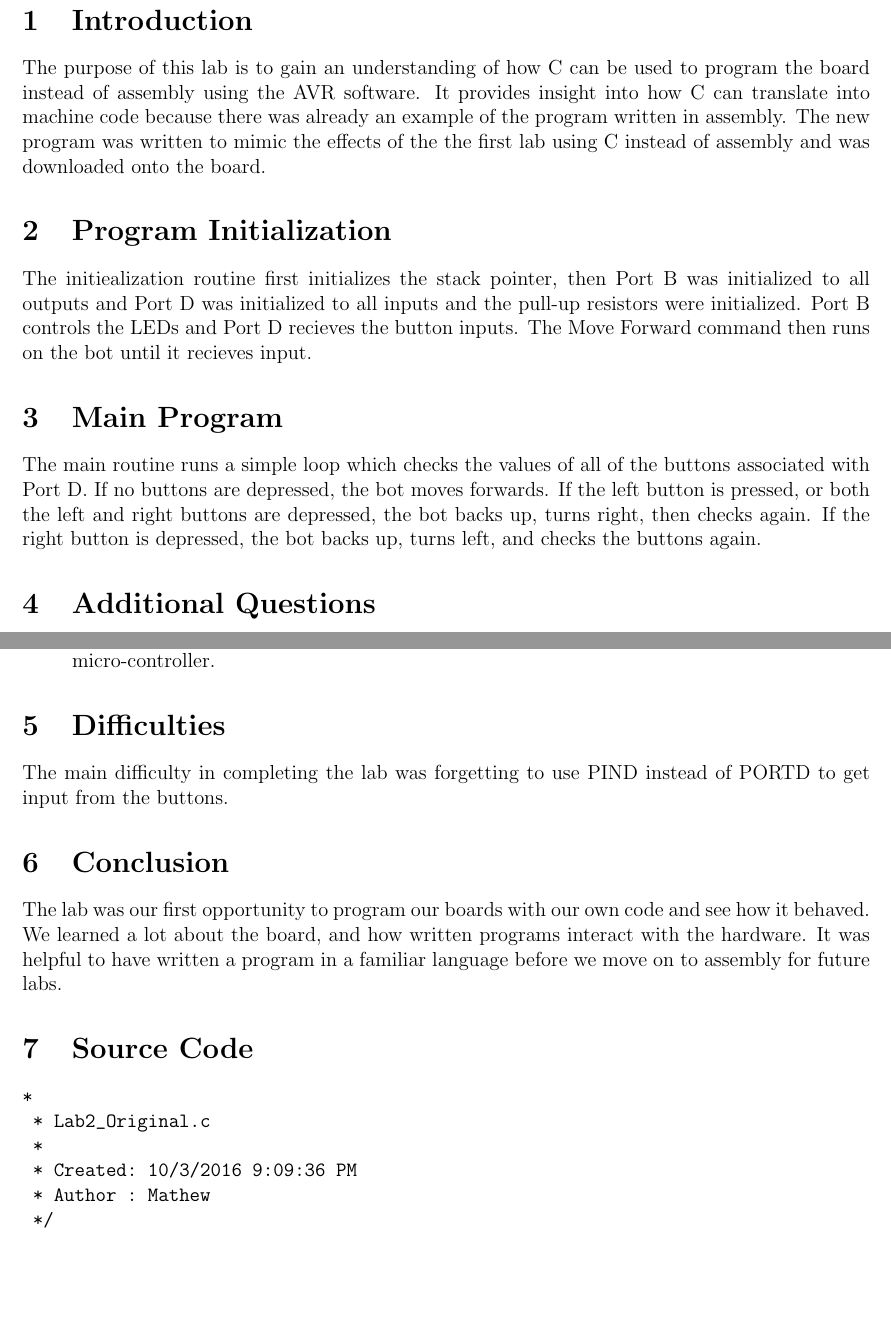
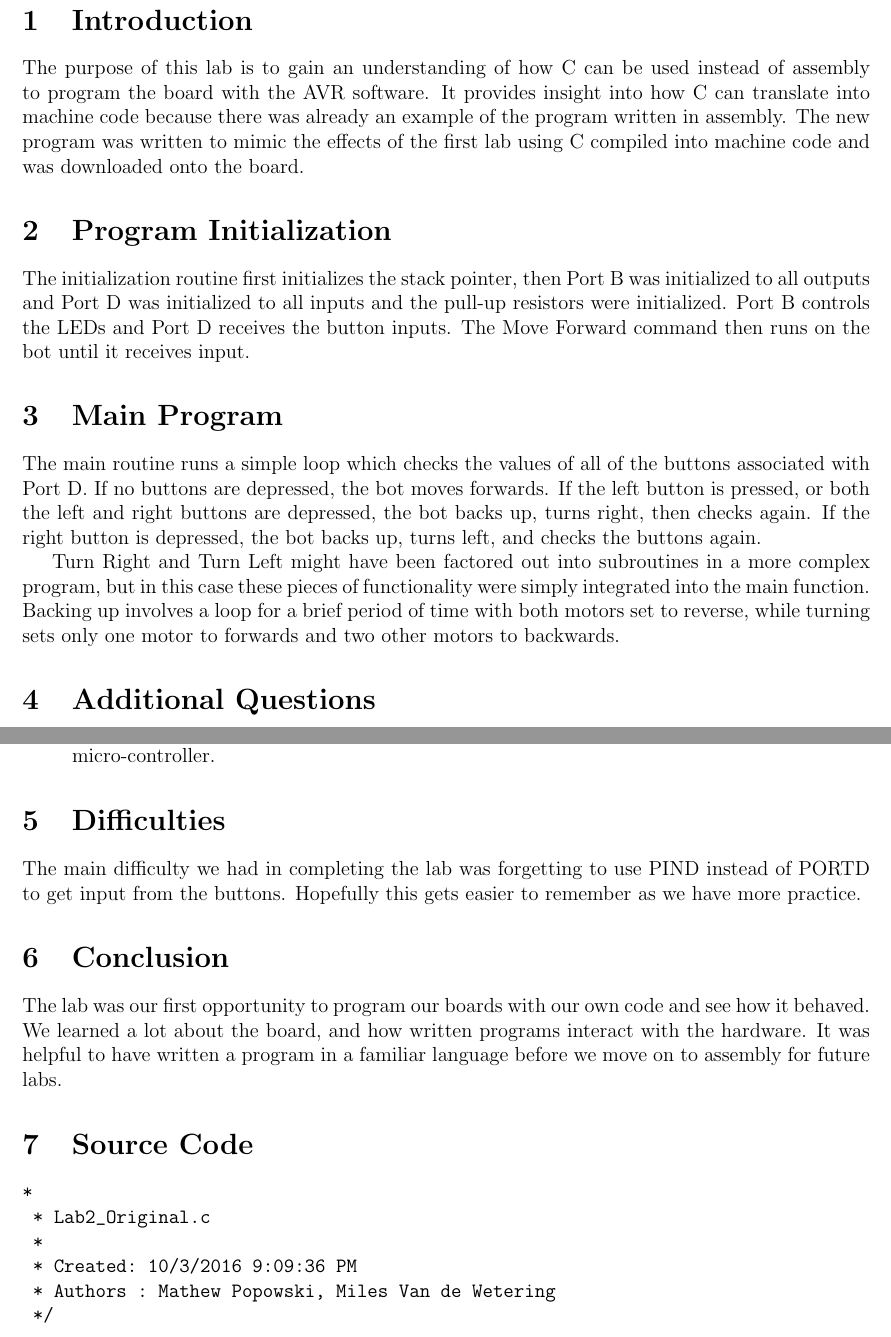
Before and after one commit to milesvdw/ece375lab, a LaTeX document (Lab2/Report2.tex): two parts of pages 2 and 3 of 4, joined at a grey line, cut so that both start at the same text, the shorter picture padded with empty space. Compiled offline with pdfLaTeX.

Commit message:
Lab 2 report improvements

```diff
--- a/Lab2/Report2.tex
+++ b/Lab2/Report2.tex
@@ -30,26 +30,16 @@
 \end{titlepage}
 
 \section{Introduction}
-The purpose of this lab is to gain an understanding of how C can be used to program the board instead of assembly using the AVR software. It provides insight into how C can translate into machine code because there was already an example of the program written in assembly. The new program was written to mimic the effects of the the first lab using C instead of assembly and was downloaded onto the board.
-
-
-%\section{Internal Register Definitions and Constants}
-%Text goes here
-
-%\section{Interrupt Vectors}
-%Text goes here
+The purpose of this lab is to gain an understanding of how C can be used instead of assembly to program the board with the AVR software. It provides insight into how C can translate into machine code because there was already an example of the program written in assembly. The new program was written to mimic the effects of the first lab using C compiled into machine code and was downloaded onto the board.
 
 \section{Program Initialization}
-The initiealization routine first initializes the stack pointer, then Port B was initialized to all outputs and Port D was initialized to all inputs and the pull-up resistors were initialized. Port B controls the LEDs and Port D recieves the button inputs. The Move Forward command then runs on the bot until it recieves input.
+The initialization routine first initializes the stack pointer, then Port B was initialized to all outputs and Port D was initialized to all inputs and the pull-up resistors were initialized. Port B controls the LEDs and Port D receives the button inputs. The Move Forward command then runs on the bot until it receives input.
 
 \section{Main Program}
 The main routine runs a simple loop which checks the values of all of the buttons associated with Port D. If no buttons are depressed, the bot moves forwards. If the left button is pressed, or both the left and right buttons are depressed, the bot backs up, turns right, then checks again. If the right button is depressed, the bot backs up, turns left, and checks the buttons again.
 
 %\section{A Subroutine}
-%Text goes here
-
-%\section{Stored Program Data}
-%Text goes here
+Turn Right and Turn Left might have been factored out into subroutines in a more complex program, but in this case these pieces of functionality were simply integrated into the main function. Backing up involves a loop for a brief period of time with both motors set to reverse, while turning sets only one motor to forwards and two other motors to backwards.
 
 \section{Additional Questions}
 \begin{enumerate}
@@ -74,7 +64,7 @@ The main routine runs a simple loop which checks the values of all of the button
 \end{enumerate}
 
 \section{Difficulties}
-The main difficulty in completing the lab was forgetting to use PIND instead of PORTD to get input from the buttons.
+The main difficulty we had in completing the lab was forgetting to use PIND instead of PORTD to get input from the buttons. Hopefully this gets easier to remember as we have more practice.
 
 \section{Conclusion}
 The lab was our first opportunity to program our boards with our own code and see how it behaved. We learned a lot about the board, and how written programs interact with the hardware. It was helpful to have written a program in a familiar language before we move on to assembly for future labs.
@@ -85,7 +75,7 @@ The lab was our first opportunity to program our boards with our own code and se
  * Lab2_Original.c
  *
  * Created: 10/3/2016 9:09:36 PM
- * Author : Mathew
+ * Authors : Mathew Popowski, Miles Van de Wetering
  */
 
 /*
```
